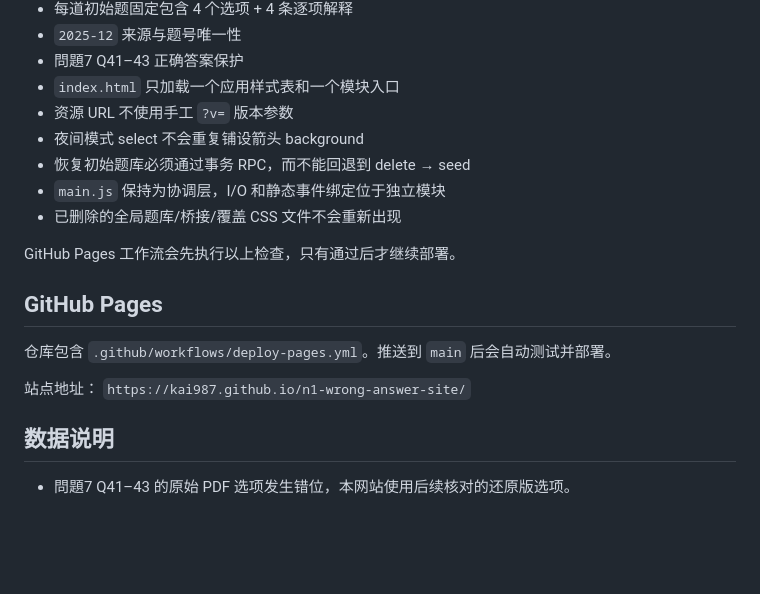
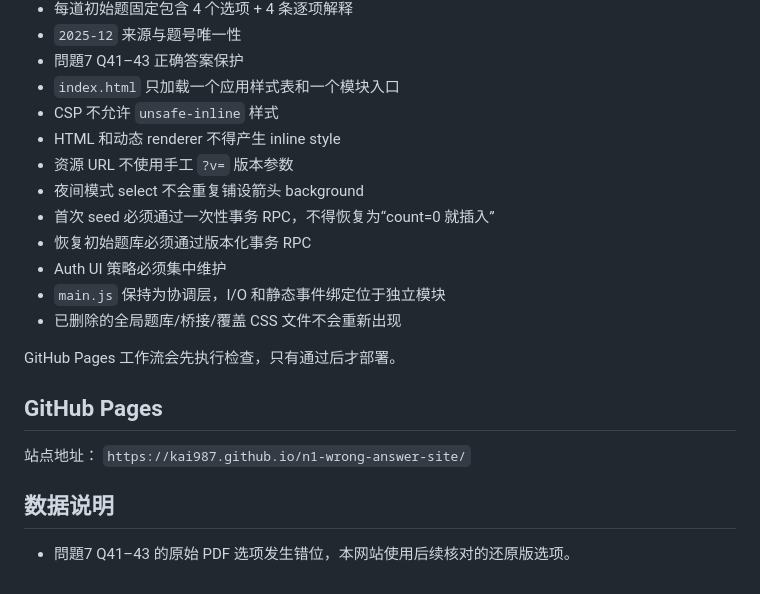
Before and after one commit to kai987/n1-wrong-answer-site, a Markdown page: README.md, the part around one of its changes. GitHub-like rendering; blank space fills up the shorter version.

```diff
--- a/README.md
+++ b/README.md
@@ -155,19 +206,23 @@ npm test
 - `2025-12` 来源与题号唯一性
 - 問題7 Q41–43 正确答案保护
 - `index.html` 只加载一个应用样式表和一个模块入口
+- CSP 不允许 `unsafe-inline` 样式
+- HTML 和动态 renderer 不得产生 inline style
 - 资源 URL 不使用手工 `?v=` 版本参数
 - 夜间模式 select 不会重复铺设箭头 background
-- 恢复初始题库必须通过事务 RPC，而不能回退到 delete → seed
+- 首次 seed 必须通过一次性事务 RPC，不得恢复为“count=0 就插入”
+- 恢复初始题库必须通过版本化事务 RPC
+- Auth UI 策略必须集中维护
 - `main.js` 保持为协调层，I/O 和静态事件绑定位于独立模块
 - 已删除的全局题库/桥接/覆盖 CSS 文件不会重新出现
 
-GitHub Pages 工作流会先执行以上检查，只有通过后才继续部署。
+GitHub Pages 工作流会先执行检查，只有通过后才部署。
 
 ## GitHub Pages
-仓库包含 `.github/workflows/deploy-pages.yml`。推送到 `main` 后会自动测试并部署。
 
 站点地址：
 `https://kai987.github.io/n1-wrong-answer-site/`
 
 ## 数据说明
+
 - 問題7 Q41–43 的原始 PDF 选项发生错位，本网站使用后续核对的还原版选项。
```
Also changed, not shown: other parts of README.md (+81 -30 lines).
